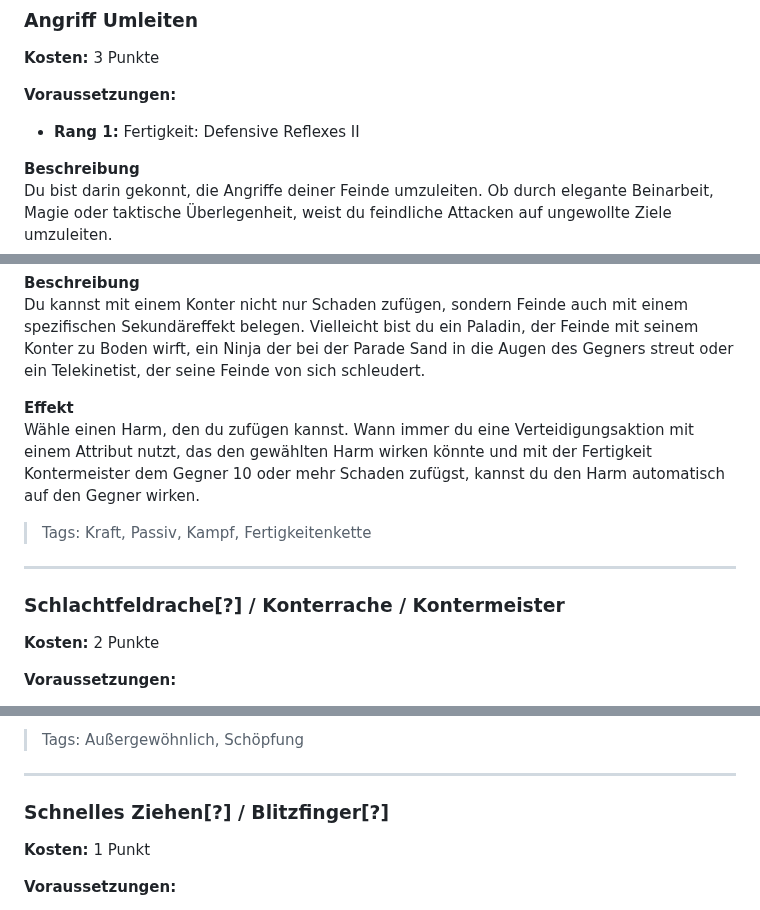
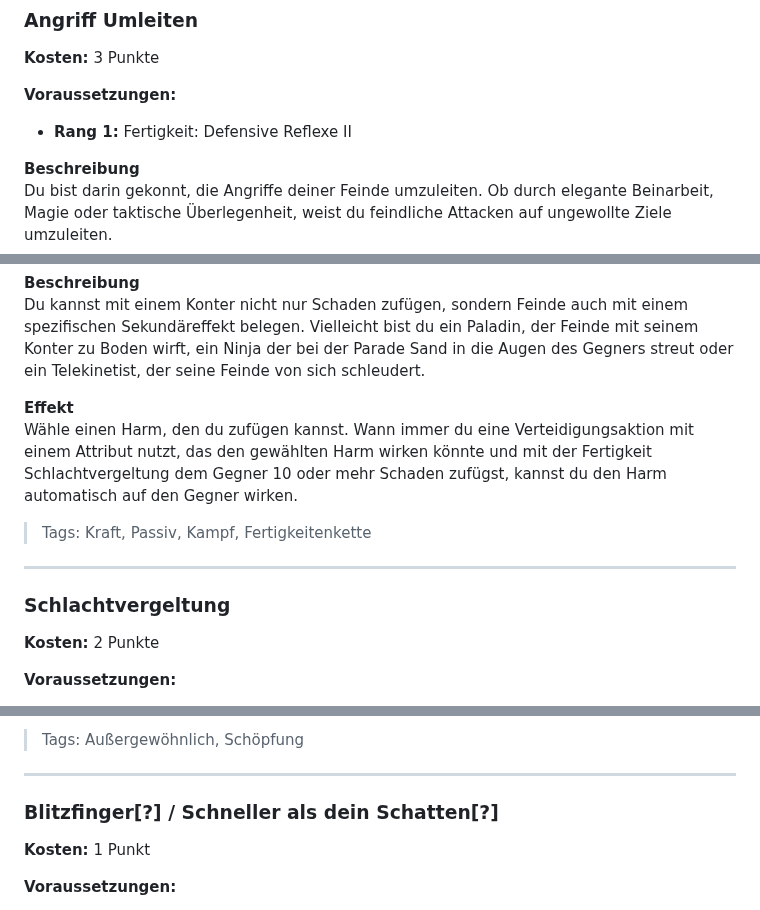
Before and after one commit to Mambouna/openlegend-de, a Markdown page: src/lists/fertigkeiten.md, 3 parts joined by grey strips. Drawn GitHub-style.

```diff
--- a/src/lists/fertigkeiten.md
+++ b/src/lists/fertigkeiten.md
@@ -69,7 +69,7 @@ Dein Training lässt dich in deiner Rüstung schlafen, ohne dass du danach ein L
 **Kosten:** 3 Punkte
 
 **Voraussetzungen:**
-- **Rang 1:** Fertigkeit: Defensive Reflexes II
+- **Rang 1:** Fertigkeit: Defensive Reflexe II
 
 **Beschreibung**
 Du bist darin gekonnt, die Angriffe deiner Feinde umzuleiten. Ob durch elegante Beinarbeit, Magie oder taktische Überlegenheit, weist du feindliche Attacken auf ungewollte Ziele umzuleiten.
@@ -201,12 +201,12 @@ Du kannst eine zusätzliche Gelegenheitsattacke pro Rang dieser Fertigkeit, die
 Du kannst mit einem Konter nicht nur Schaden zufügen, sondern Feinde auch mit einem spezifischen Sekundäreffekt belegen. Vielleicht bist du ein Paladin, der Feinde mit seinem Konter zu Boden wirft, ein Ninja der bei der Parade Sand in die Augen des Gegners streut oder ein Telekinetist, der seine Feinde von sich schleudert.
 
 **Effekt**
-Wähle einen Harm, den du zufügen kannst. Wann immer du eine Verteidigungsaktion mit einem Attribut nutzt, das den gewählten Harm wirken könnte und mit der Fertigkeit Kontermeister dem Gegner 10 oder mehr Schaden zufügst, kannst du den Harm automatisch auf den Gegner wirken.
+Wähle einen Harm, den du zufügen kannst. Wann immer du eine Verteidigungsaktion mit einem Attribut nutzt, das den gewählten Harm wirken könnte und mit der Fertigkeit Schlachtvergeltung dem Gegner 10 oder mehr Schaden zufügst, kannst du den Harm automatisch auf den Gegner wirken.
 
 > Tags: Kraft, Passiv, Kampf, Fertigkeitenkette
 
 ---
-### Schlachtfeldrache[?] / Konterrache / Kontermeister
+### Schlachtvergeltung
 **Kosten:** 2 Punkte
 
 **Voraussetzungen:**
@@ -663,7 +663,7 @@ Wenn du das Wohl <em>Heilung</em> wirkst, kannst du dich entscheiden, eine Stund
 > Tags: Außergewöhnlich, Schöpfung
 
 ---
-### Schnelles Ziehen[?] / Blitzfinger[?]
+### Blitzfinger[?] / Schneller als dein Schatten[?]
 **Kosten:** 1 Punkt
 
 **Voraussetzungen:**
```
Also changed, not shown: other parts of src/lists/fertigkeiten.md (+4 -4 lines).
